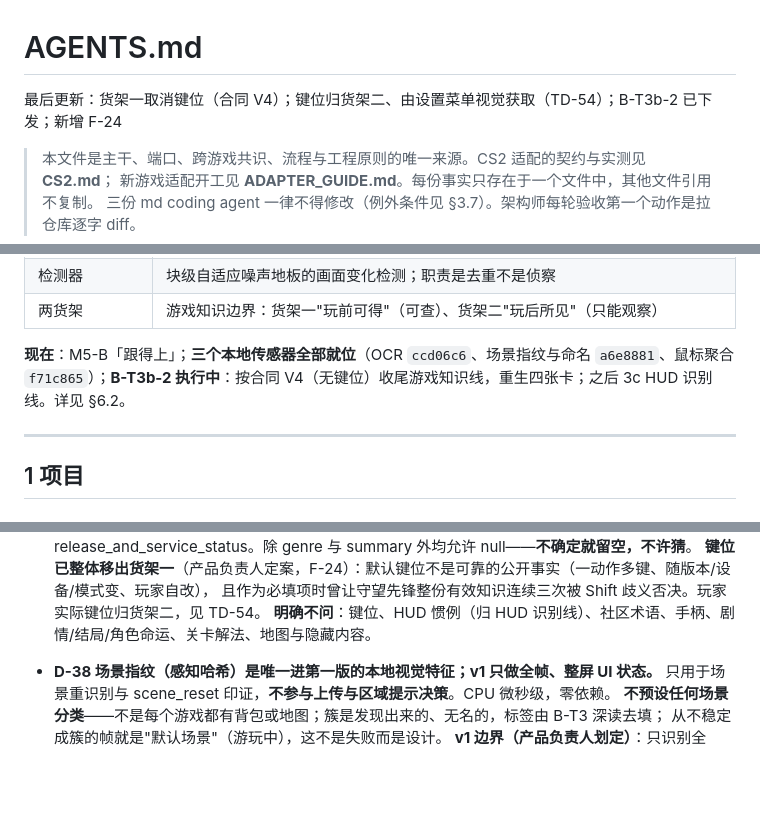
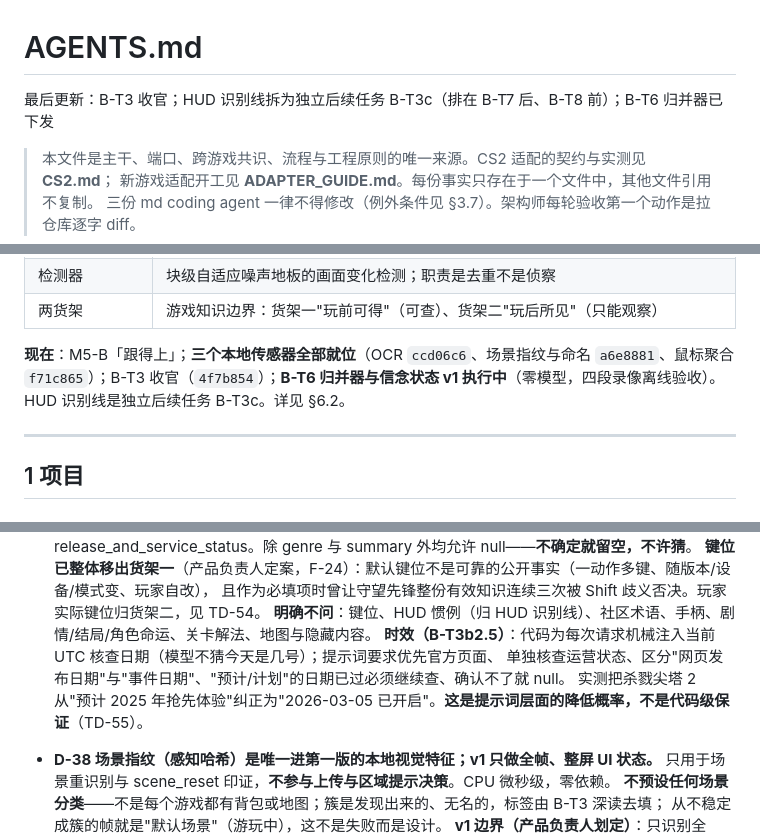
Before and after one commit to 1cebox616/AI-Gaming-Pet, a Markdown page: AGENTS.md, 3 parts joined by grey strips. Drawn GitHub-style; blank space fills up the shorter version.

```diff
--- a/AGENTS.md
+++ b/AGENTS.md
@@ -1,5 +1,5 @@
 # AGENTS.md
-最后更新：货架一取消键位（合同 V4）；键位归货架二、由设置菜单视觉获取（TD-54）；B-T3b-2 已下发；新增 F-24
+最后更新：B-T3 收官；HUD 识别线拆为独立后续任务 B-T3c（排在 B-T7 后、B-T8 前）；B-T6 归并器已下发
 
 > 本文件是主干、端口、跨游戏共识、流程与工程原则的唯一来源。CS2 适配的契约与实测见 **CS2.md**；
 > 新游戏适配开工见 **ADAPTER_GUIDE.md**。每份事实只存在于一个文件中，其他文件引用不复制。
@@ -40,7 +40,7 @@
 | 检测器 | 块级自适应噪声地板的画面变化检测；职责是去重不是侦察 |
 | 两货架 | 游戏知识边界：货架一"玩前可得"（可查）、货架二"玩后所见"（只能观察） |
 
-**现在**：M5-B「跟得上」；**三个本地传感器全部就位**（OCR `ccd06c6`、场景指纹与命名 `a6e8881`、鼠标聚合 `f71c865`）；**B-T3b-2 执行中**：按合同 V4（无键位）收尾游戏知识线，重生四张卡；之后 3c HUD 识别线。详见 §6.2。
+**现在**：M5-B「跟得上」；**三个本地传感器全部就位**（OCR `ccd06c6`、场景指纹与命名 `a6e8881`、鼠标聚合 `f71c865`）；B-T3 收官（`4f7b854`）；**B-T6 归并器与信念状态 v1 执行中**（零模型，四段录像离线验收）。HUD 识别线是独立后续任务 B-T3c。详见 §6.2。
 
 ---
 
@@ -466,6 +466,9 @@ init（initialized_at, source_recordings, version）
   **键位已整体移出货架一**（产品负责人定案，F-24）：默认键位不是可靠的公开事实（一动作多键、随版本/设备/模式变、玩家自改），
   且作为必填项时曾让守望先锋整份有效知识连续三次被 Shift 歧义否决。玩家实际键位归货架二，见 TD-54。
   **明确不问**：键位、HUD 惯例（归 HUD 识别线）、社区术语、手柄、剧情/结局/角色命运、关卡解法、地图与隐藏内容。
+  **时效（B-T3b2.5）**：代码为每次请求机械注入当前 UTC 核查日期（模型不猜今天是几号）；提示词要求优先官方页面、
+  单独核查运营状态、区分"网页发布日期"与"事件日期"、"预计/计划"的日期已过必须继续查、确认不了就 null。
+  实测把杀戮尖塔 2 从"预计 2025 年抢先体验"纠正为"2026-03-05 已开启"。**这是提示词层面的降低概率，不是代码级保证**（TD-55）。
 - **D-38 场景指纹（感知哈希）是唯一进第一版的本地视觉特征；v1 只做全帧、整屏 UI 状态。**
   只用于场景重识别与 scene_reset 印证，**不参与上传与区域提示决策**。CPU 微秒级，零依赖。
   **不预设任何场景分类**——不是每个游戏都有背包或地图；簇是发现出来的、无名的，标签由 B-T3 深读去填；
```
Also changed, not shown: other parts of AGENTS.md (+10 -5 lines).
